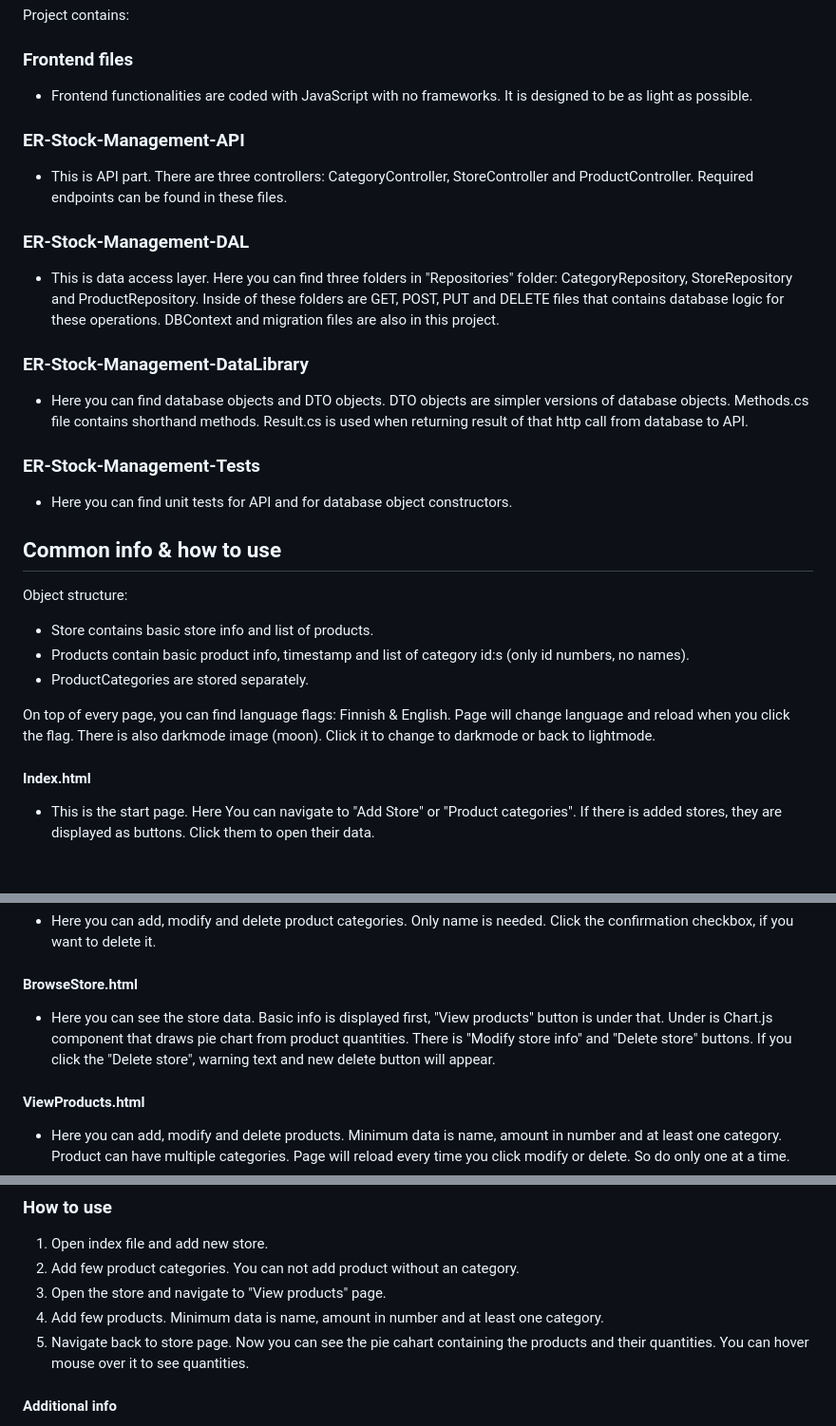
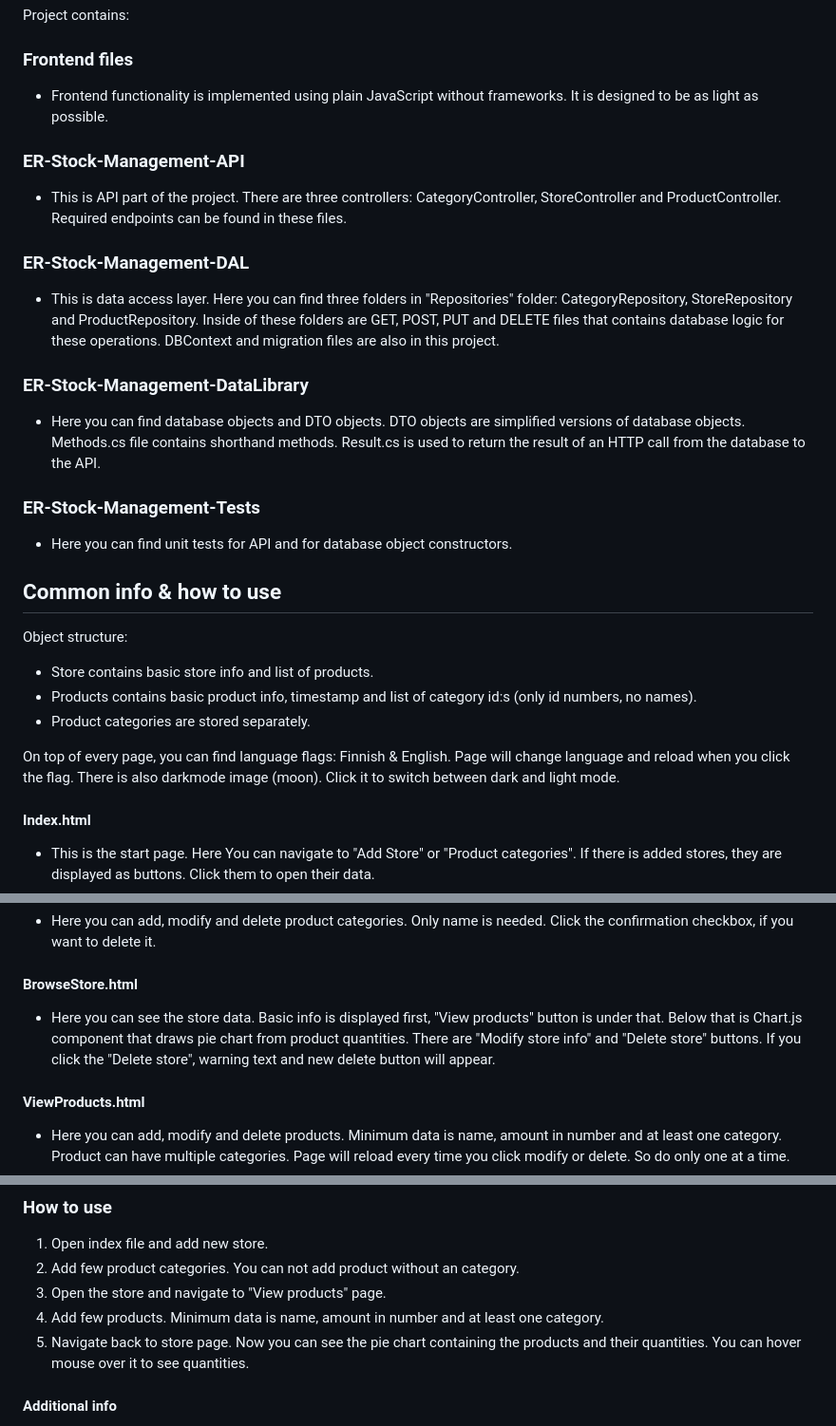
Before and after one commit to erCodes/ER-Stock-Management, a Markdown page: README.md, 3 parts joined by grey strips. Shown at 95% size. GitHub-like rendering; blank space fills up the shorter version.

```diff
--- a/README.md
+++ b/README.md
@@ -4,16 +4,16 @@ ER-Stock-Management is my full stack project for managing products and categoriz
 
 Project contains:
 ### Frontend files
-- Frontend functionalities are coded with JavaScript with no frameworks. It is designed to be as light as possible.
+- Frontend functionality is implemented using plain JavaScript without frameworks. It is designed to be as light as possible.
 
 ### ER-Stock-Management-API
--  This is API part. There are three controllers: CategoryController, StoreController and ProductController. Required endpoints can be found in these files.
+-  This is API part of the project. There are three controllers: CategoryController, StoreController and ProductController. Required endpoints can be found in these files.
 
 ### ER-Stock-Management-DAL
 - This is data access layer. Here you can find three folders in "Repositories" folder: CategoryRepository, StoreRepository and ProductRepository. Inside of these folders are GET, POST, PUT and DELETE files that contains database logic for these operations. DBContext and migration files are also in this project.
 
 ### ER-Stock-Management-DataLibrary
-- Here you can find database objects and DTO objects. DTO objects are simpler versions of database objects. Methods.cs file contains shorthand methods. Result.cs is used when returning result of that http call from database to API.
+- Here you can find database objects and DTO objects. DTO objects are simplified versions of database objects. Methods.cs file contains shorthand methods. Result.cs is used to return the result of an HTTP call from the database to the API.
 
 ### ER-Stock-Management-Tests
 - Here you can find unit tests for API and for database object constructors.
@@ -21,11 +21,11 @@ Project contains:
 ## Common info & how to use
 Object structure:
 - Store contains basic store info and list of products.
-- Products contain basic product info, timestamp and list of category id:s (only id numbers, no names).
-- ProductCategories are stored separately.
+- Products contains basic product info, timestamp and list of category id:s (only id numbers, no names).
+- Product categories are stored separately.
 
 On top of every page, you can find language flags: Finnish & English. Page will change language and reload when you click the flag.
-There is also darkmode image (moon). Click it to change to darkmode or back to lightmode.
+There is also darkmode image (moon). Click it to switch between dark and light mode.
 
 #### Index.html
 - This is the start page. Here You can navigate to "Add Store" or "Product categories". If there is added stores, they are displayed as buttons. Click them to open their data.
@@ -37,7 +37,7 @@ There is also darkmode image (moon). Click it to change to darkmode or back to l
 - Here you can add, modify and delete product categories. Only name is needed. Click the confirmation checkbox, if you want to delete it.
 
 #### BrowseStore.html
-- Here you can see the store data. Basic info is displayed first, "View products" button is under that. Under is Chart.js component that draws pie chart from product quantities. There is "Modify store info" and "Delete store" buttons. If you click the "Delete store", warning text and new delete button will appear.
+- Here you can see the store data. Basic info is displayed first, "View products" button is under that. Below that is Chart.js component that draws pie chart from product quantities. There are "Modify store info" and "Delete store" buttons. If you click the "Delete store", warning text and new delete button will appear.
 
 #### ViewProducts.html
 - Here you can add, modify and delete products. Minimum data is name, amount in number and at least one category. Product can have multiple categories. Page will reload every time you click modify or delete. So do only one at a time.
@@ -50,7 +50,7 @@ There is also darkmode image (moon). Click it to change to darkmode or back to l
 2. Add few product categories. You can not add product without an category.
 3. Open the store and navigate to "View products" page.
 4. Add few products. Minimum data is name, amount in number and at least one category.
-5. Navigate back to store page. Now you can see the pie cahart containing the products and their quantities. You can hover mouse over it to see quantities.
+5. Navigate back to store page. Now you can see the pie chart containing the products and their quantities. You can hover mouse over it to see quantities.
 #### Additional info
 - You can modify basic store info on its own page.
 - When deleting store, all its products are deleted too.
```
